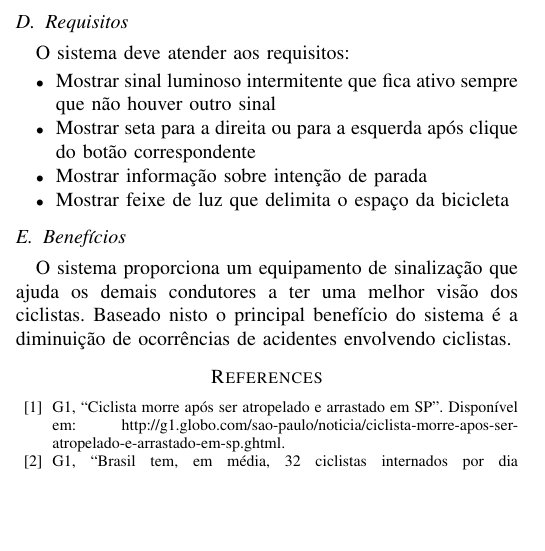
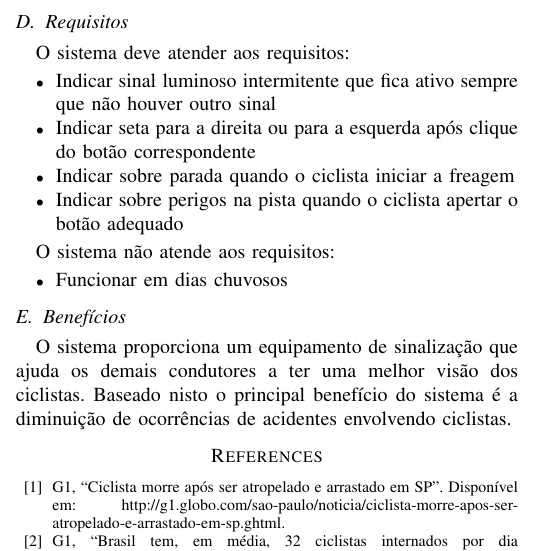
Before and after one commit to wiltonsr/Micro-UnB, a LaTeX paper (2_PCs/PC1/relatorio.tex): part of one column of the page, cut so that both start at the same text, the shorter picture padded with empty space. Compiled offline with pdfLaTeX.

Commit message:
added requirements

```diff
--- a/2_PCs/PC1/relatorio.tex
+++ b/2_PCs/PC1/relatorio.tex
@@ -61,10 +61,15 @@ aumentar a segurança e confiança dos utilizadores deste meio de transporte.
 \subsection{Requisitos}
 O sistema deve atender aos requisitos:
 \begin{itemize}
-\item Mostrar sinal luminoso intermitente que fica ativo sempre que não houver outro sinal
-\item Mostrar seta para a direita ou para a esquerda após clique do botão correspondente
-\item Mostrar informação sobre intenção de parada
-\item Mostrar feixe de luz que delimita o espaço da bicicleta
+\item Indicar sinal luminoso intermitente que fica ativo sempre que não houver outro sinal
+\item Indicar seta para a direita ou para a esquerda após clique do botão correspondente
+\item Indicar sobre parada quando o ciclista iniciar a freagem
+\item Indicar sobre perigos na pista quando o ciclista apertar o botão adequado
+\end{itemize}
+
+O sistema não atende aos requisitos:
+\begin{itemize}
+\item Funcionar em dias chuvosos
 \end{itemize}
 
 \subsection{Benefícios}
```
